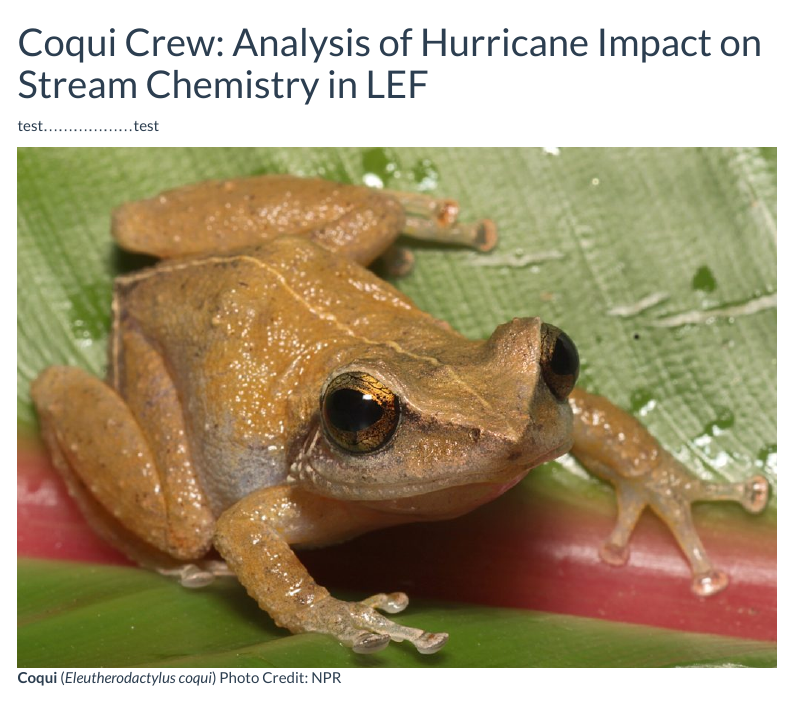
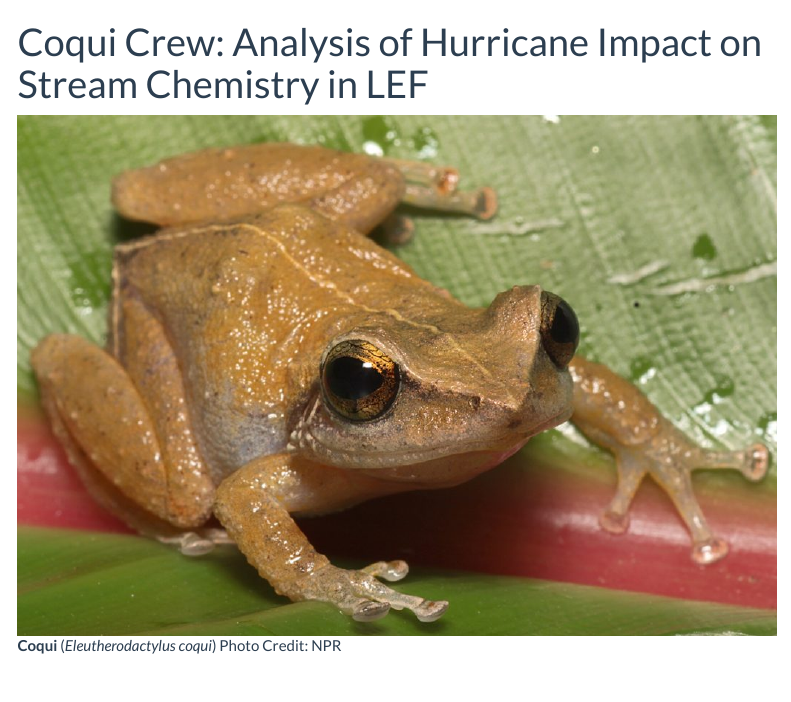
Before and after one commit to cognack/coqui_crew, an R Markdown document (coqui_lef.Rmd): the page in a window 1100 px wide, from its top. Rendered offline with R 4.5, knitr and Pandoc, with nearby package versions; menus at the side of the page are left out; column names are cleaned by a stand-in for the janitor package.

````diff
--- a/coqui_lef.Rmd
+++ b/coqui_lef.Rmd
@@ -16,8 +16,6 @@
 library(patchwork)
 library(here)
 ```
-
-test..................test
 
 ![**Coqui** (*Eleutherodactylus coqui*) Photo Credit: NPR](images/coqui_npr.jpg)
 
````
Also changed, not shown: 3 other files.
